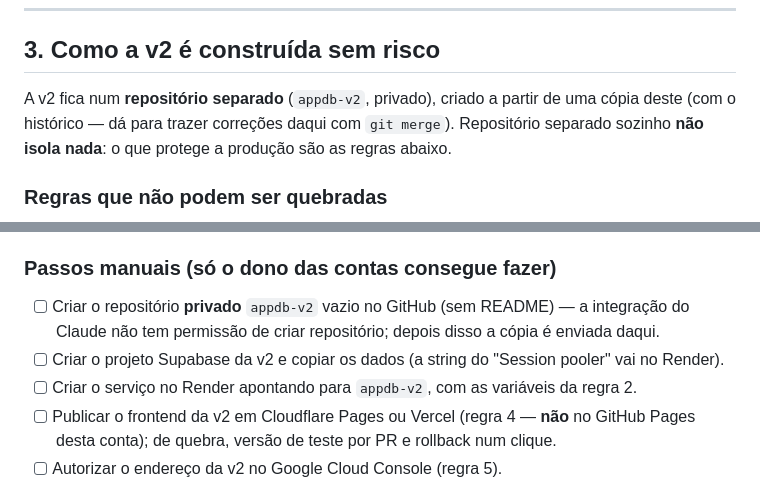
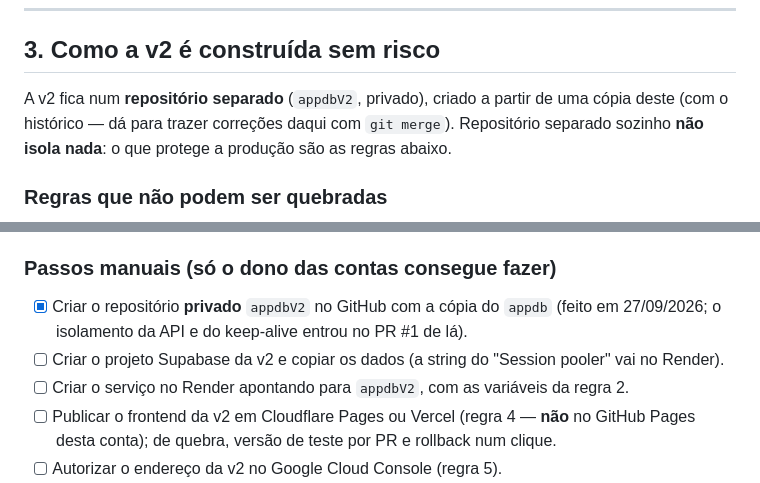
Before and after one commit to russomichelrusso-debug/appdb, a Markdown page: docs/PLANO-ESCALA-V2.md, 2 parts joined by grey strips. GitHub-like rendering.

```diff
--- a/docs/PLANO-ESCALA-V2.md
+++ b/docs/PLANO-ESCALA-V2.md
@@ -73,7 +73,7 @@ amassada) ou o GPS em segundo plano virarem dor real. B só se entrar uma equipe
 
 ## 3. Como a v2 é construída sem risco
 
-A v2 fica num **repositório separado** (`appdb-v2`, privado), criado a partir de uma cópia deste
+A v2 fica num **repositório separado** (`appdbV2`, privado), criado a partir de uma cópia deste
 (com o histórico — dá para trazer correções daqui com `git merge`). Repositório separado sozinho
 **não isola nada**: o que protege a produção são as regras abaixo.
 
@@ -108,10 +108,10 @@ A v2 fica num **repositório separado** (`appdb-v2`, privado), criado a partir d
 
 ### Passos manuais (só o dono das contas consegue fazer)
 
-- [ ] Criar o repositório **privado** `appdb-v2` vazio no GitHub (sem README) — a integração do
-      Claude não tem permissão de criar repositório; depois disso a cópia é enviada daqui.
+- [x] Criar o repositório **privado** `appdbV2` no GitHub com a cópia do `appdb` (feito em
+      27/09/2026; o isolamento da API e do keep-alive entrou no PR #1 de lá).
 - [ ] Criar o projeto Supabase da v2 e copiar os dados (a string do "Session pooler" vai no Render).
-- [ ] Criar o serviço no Render apontando para `appdb-v2`, com as variáveis da regra 2.
+- [ ] Criar o serviço no Render apontando para `appdbV2`, com as variáveis da regra 2.
 - [ ] Publicar o frontend da v2 em Cloudflare Pages ou Vercel (regra 4 — **não** no GitHub Pages
       desta conta); de quebra, versão de teste por PR e rollback num clique.
 - [ ] Autorizar o endereço da v2 no Google Cloud Console (regra 5).
```
Also changed, not shown: CLAUDE.md (+1 -1 lines), README.md (+1 -1 lines).
